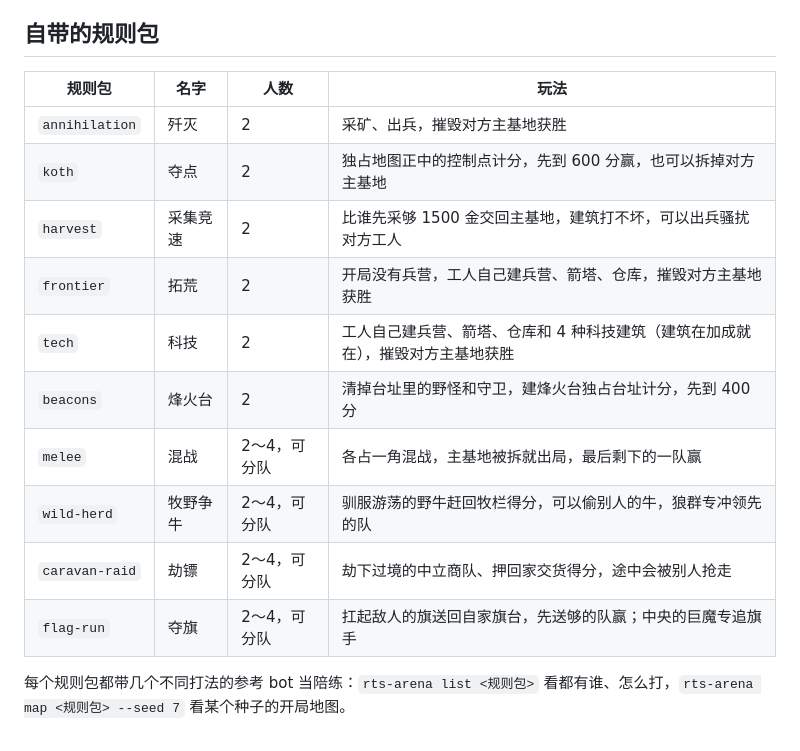
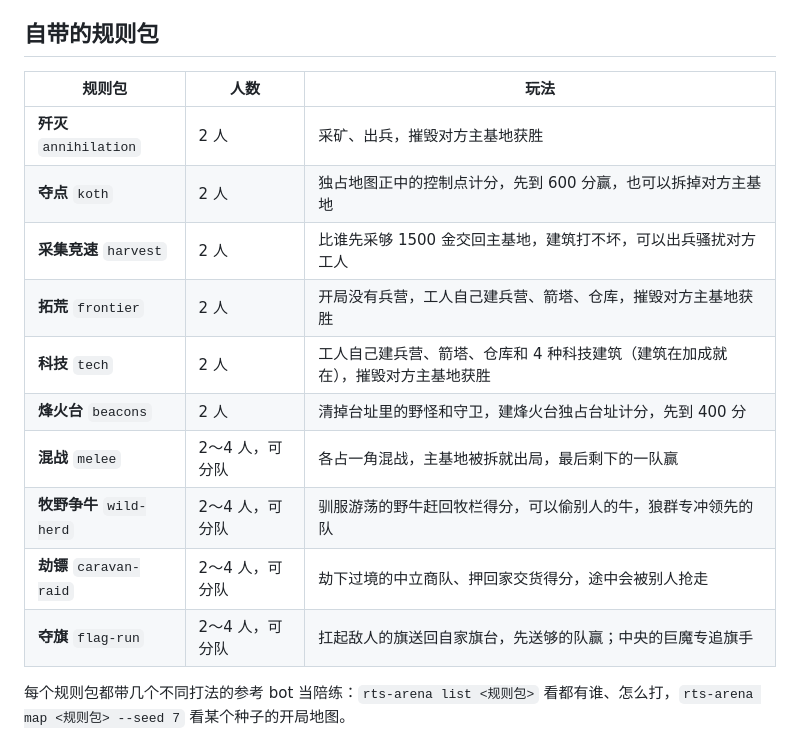
Before and after one commit to Clark760/RTS-ARENA, a Markdown page: README.md, the part around the change. Drawn GitHub-style.

Commit message:
README：规则包表合并名字和 id 两列，窄屏也好读
Co-Authored-By: Claude Opus 5.5 <noreply@anthropic.com>

```diff
--- a/README.md
+++ b/README.md
@@ -15,18 +15,18 @@
 
 ## 自带的规则包
 
-| 规则包 | 名字 | 人数 | 玩法 |
-|---|---|---|---|
-| `annihilation` | 歼灭 | 2 | 采矿、出兵，摧毁对方主基地获胜 |
-| `koth` | 夺点 | 2 | 独占地图正中的控制点计分，先到 600 分赢，也可以拆掉对方主基地 |
-| `harvest` | 采集竞速 | 2 | 比谁先采够 1500 金交回主基地，建筑打不坏，可以出兵骚扰对方工人 |
-| `frontier` | 拓荒 | 2 | 开局没有兵营，工人自己建兵营、箭塔、仓库，摧毁对方主基地获胜 |
-| `tech` | 科技 | 2 | 工人自己建兵营、箭塔、仓库和 4 种科技建筑（建筑在加成就在），摧毁对方主基地获胜 |
-| `beacons` | 烽火台 | 2 | 清掉台址里的野怪和守卫，建烽火台独占台址计分，先到 400 分 |
-| `melee` | 混战 | 2～4，可分队 | 各占一角混战，主基地被拆就出局，最后剩下的一队赢 |
-| `wild-herd` | 牧野争牛 | 2～4，可分队 | 驯服游荡的野牛赶回牧栏得分，可以偷别人的牛，狼群专冲领先的队 |
-| `caravan-raid` | 劫镖 | 2～4，可分队 | 劫下过境的中立商队、押回家交货得分，途中会被别人抢走 |
-| `flag-run` | 夺旗 | 2～4，可分队 | 扛起敌人的旗送回自家旗台，先送够的队赢；中央的巨魔专追旗手 |
+| 规则包 | 人数 | 玩法 |
+|---|---|---|
+| **歼灭** `annihilation` | 2 人 | 采矿、出兵，摧毁对方主基地获胜 |
+| **夺点** `koth` | 2 人 | 独占地图正中的控制点计分，先到 600 分赢，也可以拆掉对方主基地 |
+| **采集竞速** `harvest` | 2 人 | 比谁先采够 1500 金交回主基地，建筑打不坏，可以出兵骚扰对方工人 |
+| **拓荒** `frontier` | 2 人 | 开局没有兵营，工人自己建兵营、箭塔、仓库，摧毁对方主基地获胜 |
+| **科技** `tech` | 2 人 | 工人自己建兵营、箭塔、仓库和 4 种科技建筑（建筑在加成就在），摧毁对方主基地获胜 |
+| **烽火台** `beacons` | 2 人 | 清掉台址里的野怪和守卫，建烽火台独占台址计分，先到 400 分 |
+| **混战** `melee` | 2～4 人，可分队 | 各占一角混战，主基地被拆就出局，最后剩下的一队赢 |
+| **牧野争牛** `wild-herd` | 2～4 人，可分队 | 驯服游荡的野牛赶回牧栏得分，可以偷别人的牛，狼群专冲领先的队 |
+| **劫镖** `caravan-raid` | 2～4 人，可分队 | 劫下过境的中立商队、押回家交货得分，途中会被别人抢走 |
+| **夺旗** `flag-run` | 2～4 人，可分队 | 扛起敌人的旗送回自家旗台，先送够的队赢；中央的巨魔专追旗手 |
 
 每个规则包都带几个不同打法的参考 bot 当陪练：`rts-arena list <规则包>` 看都有谁、怎么打，`rts-arena map <规则包> --seed 7` 看某个种子的开局地图。
 
```
